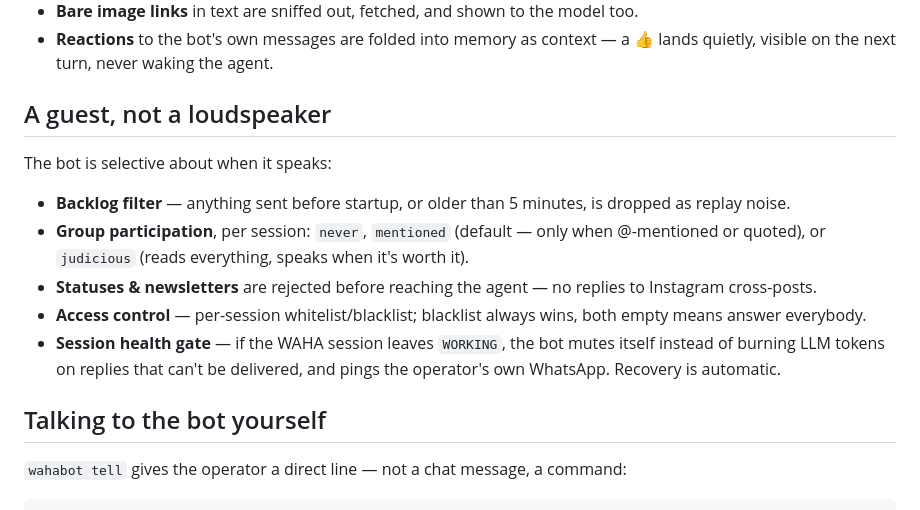
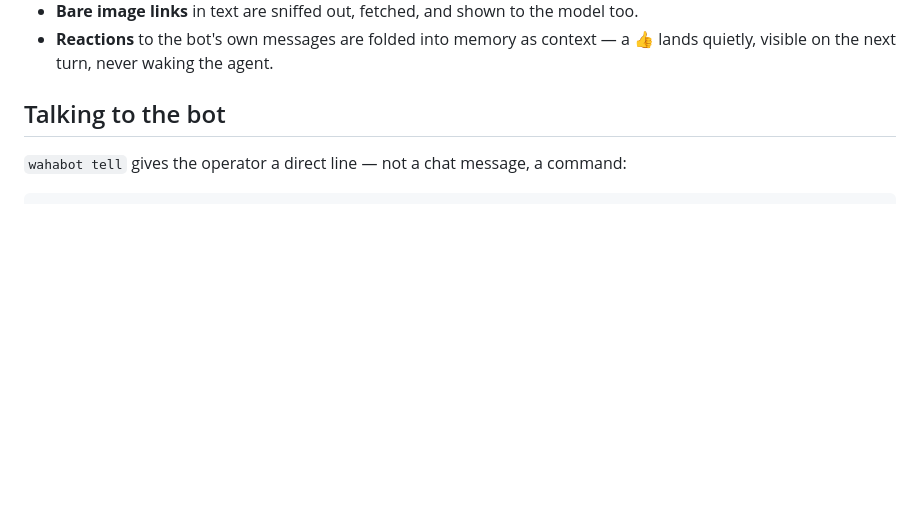
Before and after one commit to malvavisc0/wahabot, a Markdown page: README.md, the part around the change. GitHub-like rendering; blank space fills up the shorter version.

Commit message:
removing not needed text

```diff
--- a/README.md
+++ b/README.md
@@ -38,17 +38,7 @@ The agent isn't blind, and it isn't deaf:
 - **Bare image links** in text are sniffed out, fetched, and shown to the model too.
 - **Reactions** to the bot's own messages are folded into memory as context — a 👍 lands quietly, visible on the next turn, never waking the agent.
 
-## A guest, not a loudspeaker
-
-The bot is selective about when it speaks:
-
-- **Backlog filter** — anything sent before startup, or older than 5 minutes, is dropped as replay noise.
-- **Group participation**, per session: `never`, `mentioned` (default — only when @-mentioned or quoted), or `judicious` (reads everything, speaks when it's worth it).
-- **Statuses & newsletters** are rejected before reaching the agent — no replies to Instagram cross-posts.
-- **Access control** — per-session whitelist/blacklist; blacklist always wins, both empty means answer everybody.
-- **Session health gate** — if the WAHA session leaves `WORKING`, the bot mutes itself instead of burning LLM tokens on replies that can't be delivered, and pings the operator's own WhatsApp. Recovery is automatic.
-
-## Talking to the bot yourself
+## Talking to the bot
 
 `wahabot tell` gives the operator a direct line — not a chat message, a command:
 
```
